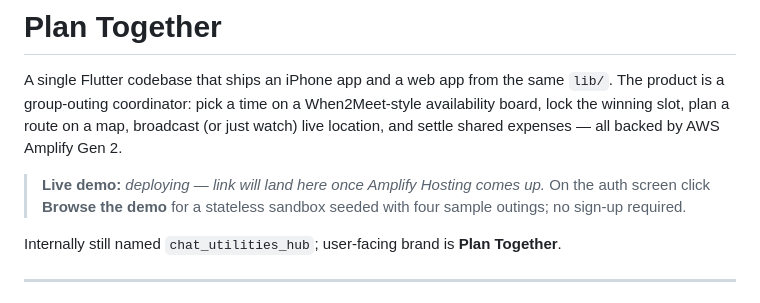
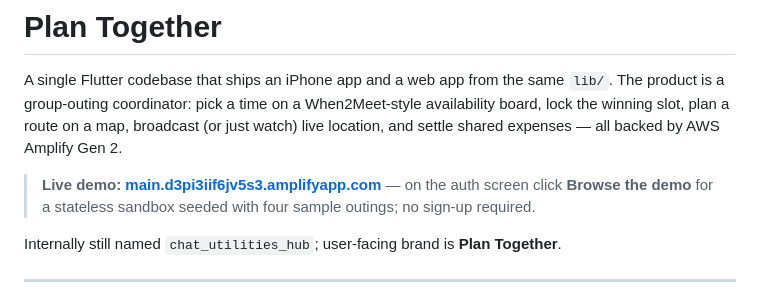
Before and after one commit to dcsid/imessage-utilities, a Markdown page: README.md, the part around the change. GitHub-like rendering.

Commit message:
Plug in live demo URL

```diff
--- a/README.md
+++ b/README.md
@@ -2,7 +2,7 @@
 
 A single Flutter codebase that ships an iPhone app and a web app from the same `lib/`. The product is a group-outing coordinator: pick a time on a When2Meet-style availability board, lock the winning slot, plan a route on a map, broadcast (or just watch) live location, and settle shared expenses — all backed by AWS Amplify Gen 2.
 
-> **Live demo:** *deploying — link will land here once Amplify Hosting comes up.* On the auth screen click **Browse the demo** for a stateless sandbox seeded with four sample outings; no sign-up required.
+> **Live demo:** **[main.d3pi3iif6jv5s3.amplifyapp.com](https://main.d3pi3iif6jv5s3.amplifyapp.com/)** — on the auth screen click **Browse the demo** for a stateless sandbox seeded with four sample outings; no sign-up required.
 
 Internally still named `chat_utilities_hub`; user-facing brand is **Plan Together**.
 
```
